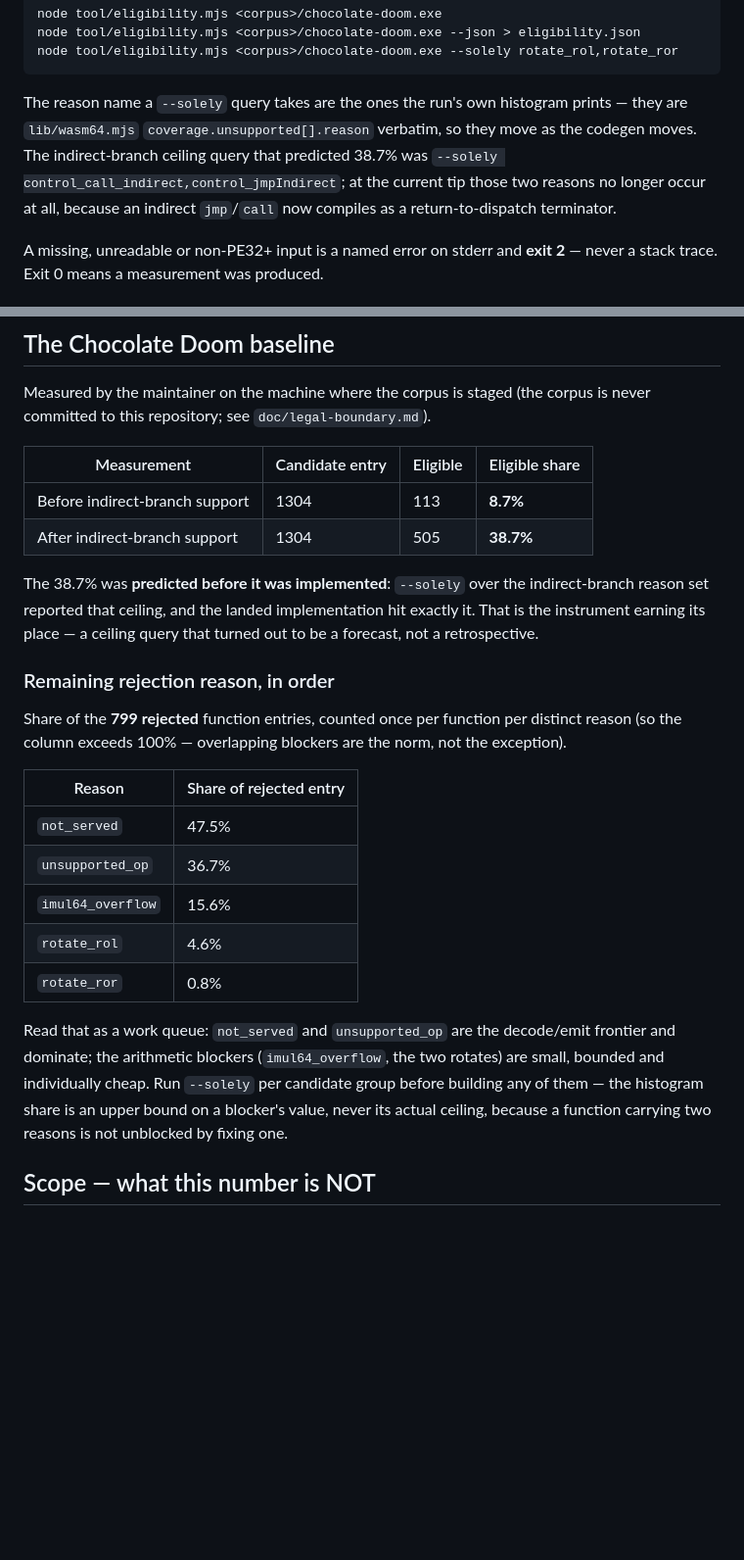
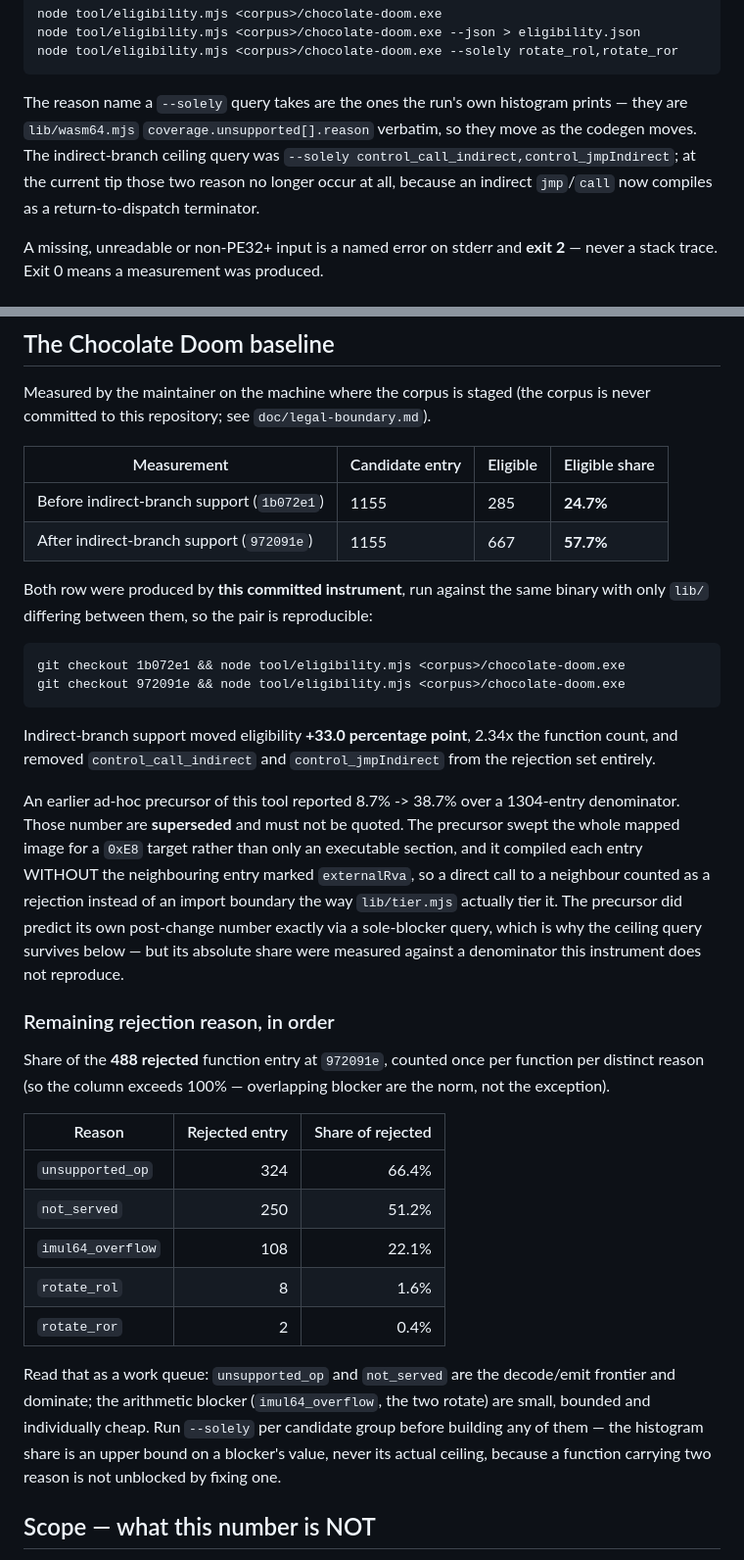
Before and after one commit to bygelo/BPTK, a Markdown page: doc/eligibility-log.md, 2 parts joined by grey strips. Shown at 98% size. Rendered like a GitHub page; blank space fills up the shorter version.

Commit message:
doc: correct the eligibility baseline to what the instrument reproduces
The recorded baseline (8.7% -> 38.7% over 1304 candidate entry) came from an
ad-hoc precursor script, not from the committed tool, and the tool does not
reproduce it. Running tool/eligibility.mjs against the same binary with only
lib/ differing gives 285/1155 = 24.7% before indirect-branch support and
667/1155 = 57.7% after.

Two methodology difference explain the gap, and the tool is right on both: it
keeps only a 0xE8 target that lands in an EXECUTABLE section (the precursor
swept the whole mapped image, inflating the denominator to 1304), and it
compiles each entry with every other candidate marked externalRva, the way
lib/tier.mjs actually tier a function, so a direct call to a neighbour is an
import boundary rather than a rejection.

A recorded number an instrument cannot reproduce is the exact failure this log
exists to prevent, so the superseded pair is marked superseded rather than
quietly deleted, with the reason it was wrong.

Measured on the machine where the corpus is staged. Eligibility is a codegen
measurement, not correctness and not playability; passing stays 0.

````diff
--- a/doc/eligibility-log.md
+++ b/doc/eligibility-log.md
@@ -39,10 +39,10 @@ node tool/eligibility.mjs <corpus>/chocolate-doom.exe --solely rotate_rol,rotate
 
 The reason name a `--solely` query takes are the ones the run's own histogram
 prints — they are `lib/wasm64.mjs` `coverage.unsupported[].reason` verbatim, so
-they move as the codegen moves. The indirect-branch ceiling query that predicted
-38.7% was `--solely control_call_indirect,control_jmpIndirect`; at the current
-tip those two reasons no longer occur at all, because an indirect `jmp`/`call`
-now compiles as a return-to-dispatch terminator.
+they move as the codegen moves. The indirect-branch ceiling query was
+`--solely control_call_indirect,control_jmpIndirect`; at the current tip those
+two reason no longer occur at all, because an indirect `jmp`/`call` now compiles
+as a return-to-dispatch terminator.
 
 A missing, unreadable or non-PE32+ input is a named error on stderr and **exit
 2** — never a stack trace. Exit 0 means a measurement was produced.
@@ -83,34 +83,51 @@ is never committed to this repository; see `doc/legal-boundary.md`).
 
 | Measurement | Candidate entry | Eligible | Eligible share |
 | --- | --- | --- | --- |
-| Before indirect-branch support | 1304 | 113 | **8.7%** |
-| After indirect-branch support | 1304 | 505 | **38.7%** |
+| Before indirect-branch support (`1b072e1`) | 1155 | 285 | **24.7%** |
+| After indirect-branch support (`972091e`) | 1155 | 667 | **57.7%** |
 
-The 38.7% was **predicted before it was implemented**: `--solely` over the
-indirect-branch reason set reported that ceiling, and the landed implementation
-hit exactly it. That is the instrument earning its place — a ceiling query that
-turned out to be a forecast, not a retrospective.
+Both row were produced by **this committed instrument**, run against the same
+binary with only `lib/` differing between them, so the pair is reproducible:
+
+```
+git checkout 1b072e1 && node tool/eligibility.mjs <corpus>/chocolate-doom.exe
+git checkout 972091e && node tool/eligibility.mjs <corpus>/chocolate-doom.exe
+```
+
+Indirect-branch support moved eligibility **+33.0 percentage point**, 2.34x the
+function count, and removed `control_call_indirect` and `control_jmpIndirect`
+from the rejection set entirely.
+
+An earlier ad-hoc precursor of this tool reported 8.7% -> 38.7% over a 1304-entry
+denominator. Those number are **superseded** and must not be quoted. The
+precursor swept the whole mapped image for a `0xE8` target rather than only an
+executable section, and it compiled each entry WITHOUT the neighbouring entry
+marked `externalRva`, so a direct call to a neighbour counted as a rejection
+instead of an import boundary the way `lib/tier.mjs` actually tier it. The
+precursor did predict its own post-change number exactly via a sole-blocker
+query, which is why the ceiling query survives below — but its absolute share
+were measured against a denominator this instrument does not reproduce.
 
 ### Remaining rejection reason, in order
 
-Share of the **799 rejected** function entries, counted once per function per
-distinct reason (so the column exceeds 100% — overlapping blockers are the norm,
-not the exception).
+Share of the **488 rejected** function entry at `972091e`, counted once per
+function per distinct reason (so the column exceeds 100% — overlapping blocker
+are the norm, not the exception).
 
-| Reason | Share of rejected entry |
-| --- | --- |
-| `not_served` | 47.5% |
-| `unsupported_op` | 36.7% |
-| `imul64_overflow` | 15.6% |
-| `rotate_rol` | 4.6% |
-| `rotate_ror` | 0.8% |
+| Reason | Rejected entry | Share of rejected |
+| --- | ---: | ---: |
+| `unsupported_op` | 324 | 66.4% |
+| `not_served` | 250 | 51.2% |
+| `imul64_overflow` | 108 | 22.1% |
+| `rotate_rol` | 8 | 1.6% |
+| `rotate_ror` | 2 | 0.4% |
 
-Read that as a work queue: `not_served` and `unsupported_op` are the decode/emit
-frontier and dominate; the arithmetic blockers (`imul64_overflow`, the two
-rotates) are small, bounded and individually cheap. Run `--solely` per candidate
+Read that as a work queue: `unsupported_op` and `not_served` are the decode/emit
+frontier and dominate; the arithmetic blocker (`imul64_overflow`, the two
+rotate) are small, bounded and individually cheap. Run `--solely` per candidate
 group before building any of them — the histogram share is an upper bound on a
 blocker's value, never its actual ceiling, because a function carrying two
-reasons is not unblocked by fixing one.
+reason is not unblocked by fixing one.
 
 ## Scope — what this number is NOT
 
````
